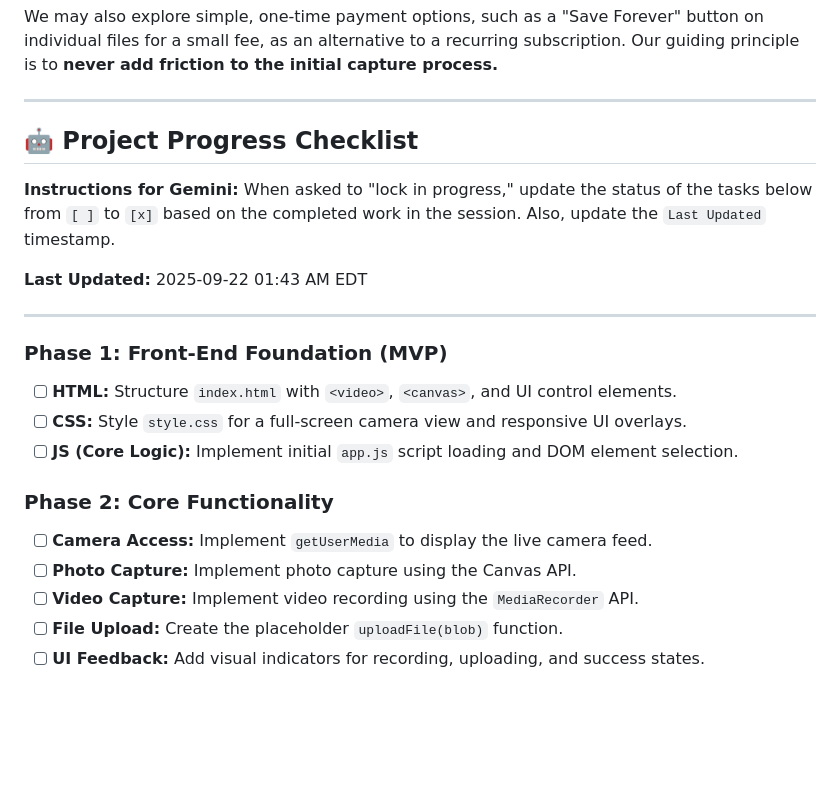
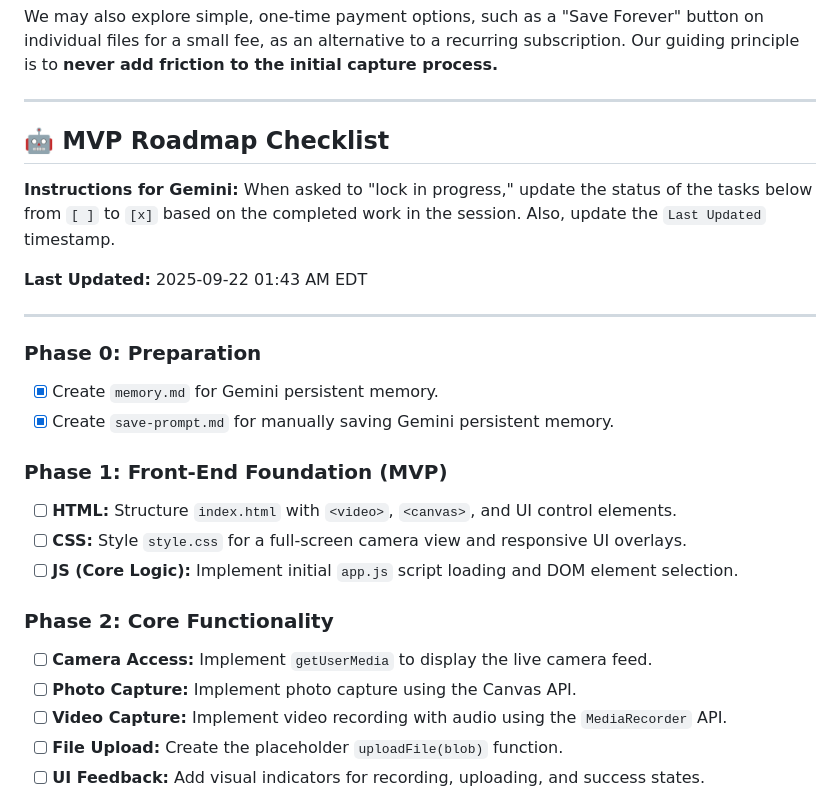
Before and after one commit to FadeInHeaven/OuttaSpace-A, a Markdown page: README.md, the part around the change. Drawn GitHub-style; blank space fills up the shorter version.

```diff
--- a/README.md
+++ b/README.md
@@ -143,13 +143,16 @@ We may also explore simple, one-time payment options, such as a "Save Forever" b
 
 ***
 
-## 🤖 Project Progress Checklist
+## 🤖 MVP Roadmap Checklist
 
 **Instructions for Gemini:** When asked to "lock in progress," update the status of the tasks below from `[ ]` to `[x]` based on the completed work in the session. Also, update the `Last Updated` timestamp.
 
 **Last Updated:** 2025-09-22 01:43 AM EDT
 
 ---
+### Phase 0: Preparation
+- [x] Create `memory.md` for Gemini persistent memory.
+- [x] Create `save-prompt.md` for manually saving Gemini persistent memory.
 
 ### Phase 1: Front-End Foundation (MVP)
 - [ ] **HTML:** Structure `index.html` with `<video>`, `<canvas>`, and UI control elements.
@@ -159,7 +162,7 @@ We may also explore simple, one-time payment options, such as a "Save Forever" b
 ### Phase 2: Core Functionality
 - [ ] **Camera Access:** Implement `getUserMedia` to display the live camera feed.
 - [ ] **Photo Capture:** Implement photo capture using the Canvas API.
-- [ ] **Video Capture:** Implement video recording using the `MediaRecorder` API.
+- [ ] **Video Capture:** Implement video recording with audio using the `MediaRecorder` API.
 - [ ] **File Upload:** Create the placeholder `uploadFile(blob)` function.
 - [ ] **UI Feedback:** Add visual indicators for recording, uploading, and success states.
 
```
Also changed, not shown: memory.md (added, +24 -0 lines), save-prompt.md (added, +21 -0 lines).
